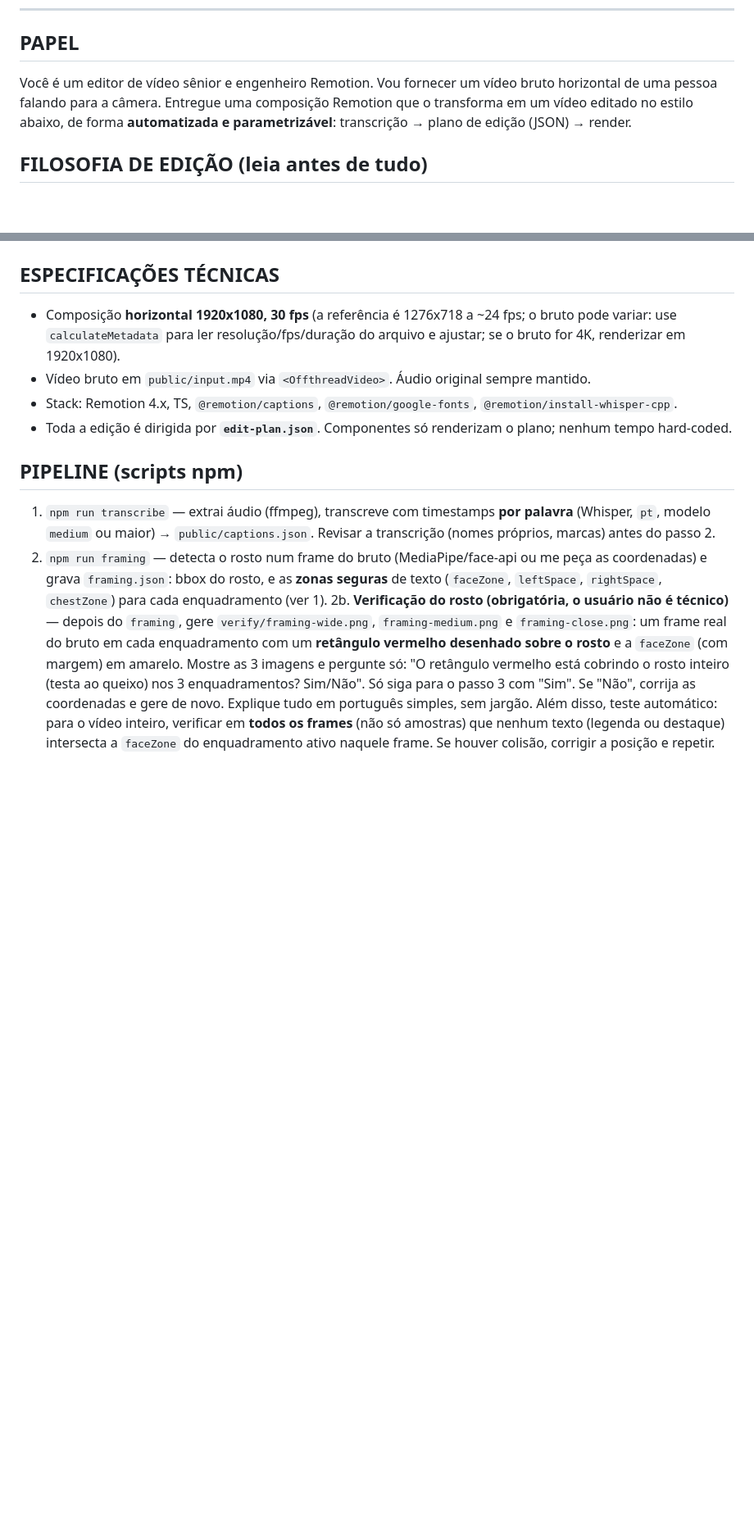
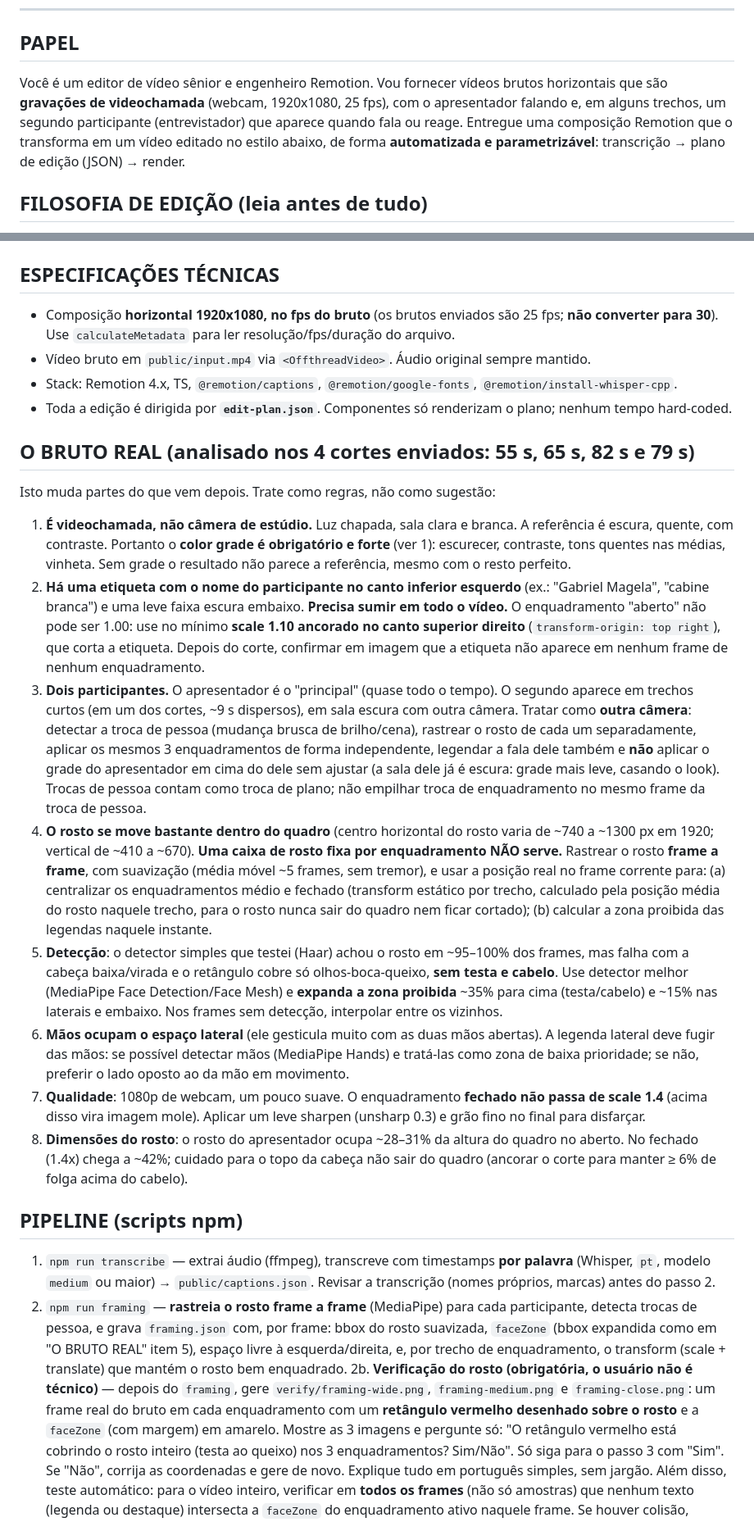
Before and after one commit to GitConcept/Repo, a Markdown page: PROMPT_REMOTION_EDICAO.md, 2 parts joined by grey strips. Shown at 82% size. Rendered like a GitHub page; blank space fills up the shorter version.

Commit message:
Prompt: adapt to real raw footage (video calls, 2 speakers, name label, moving face, grade)
Co-Authored-By: Claude Sonnet 5.5 <noreply@anthropic.com>
Claude-Session: https://claude.ai/code/session_01TkhPtTFTBHznagnHqXPDr6

```diff
--- a/PROMPT_REMOTION_EDICAO.md
+++ b/PROMPT_REMOTION_EDICAO.md
@@ -6,7 +6,7 @@ Referência de estilo: `REFERENCIA_4.mp4` (colocar em `reference/` para consulta
 ---
 
 ## PAPEL
-Você é um editor de vídeo sênior e engenheiro Remotion. Vou fornecer um vídeo bruto horizontal de uma pessoa falando para a câmera. Entregue uma composição Remotion que o transforma em um vídeo editado no estilo abaixo, de forma **automatizada e parametrizável**: transcrição → plano de edição (JSON) → render.
+Você é um editor de vídeo sênior e engenheiro Remotion. Vou fornecer vídeos brutos horizontais que são **gravações de videochamada** (webcam, 1920x1080, 25 fps), com o apresentador falando e, em alguns trechos, um segundo participante (entrevistador) que aparece quando fala ou reage. Entregue uma composição Remotion que o transforma em um vídeo editado no estilo abaixo, de forma **automatizada e parametrizável**: transcrição → plano de edição (JSON) → render.
 
 ## FILOSOFIA DE EDIÇÃO (leia antes de tudo)
 **Seco e direto. Tudo é corte.** Simula a troca de câmera e a montagem de um editor humano, não um template de motion graphics.
@@ -16,14 +16,25 @@ Você é um editor de vídeo sênior e engenheiro Remotion. Vou fornecer um víd
 - Nenhum elemento usa `spring()`. Use `interpolate` somente para o fade citado e para o revelar de palavra descrito em 3.
 
 ## ESPECIFICAÇÕES TÉCNICAS
-- Composição **horizontal 1920x1080, 30 fps** (a referência é 1276x718 a ~24 fps; o bruto pode variar: use `calculateMetadata` para ler resolução/fps/duração do arquivo e ajustar; se o bruto for 4K, renderizar em 1920x1080).
+- Composição **horizontal 1920x1080, no fps do bruto** (os brutos enviados são 25 fps; **não converter para 30**). Use `calculateMetadata` para ler resolução/fps/duração do arquivo.
 - Vídeo bruto em `public/input.mp4` via `<OffthreadVideo>`. Áudio original sempre mantido.
 - Stack: Remotion 4.x, TS, `@remotion/captions`, `@remotion/google-fonts`, `@remotion/install-whisper-cpp`.
 - Toda a edição é dirigida por **`edit-plan.json`**. Componentes só renderizam o plano; nenhum tempo hard-coded.
 
+## O BRUTO REAL (analisado nos 4 cortes enviados: 55 s, 65 s, 82 s e 79 s)
+Isto muda partes do que vem depois. Trate como regras, não como sugestão:
+1. **É videochamada, não câmera de estúdio.** Luz chapada, sala clara e branca. A referência é escura, quente, com contraste. Portanto o **color grade é obrigatório e forte** (ver 1): escurecer, contraste, tons quentes nas médias, vinheta. Sem grade o resultado não parece a referência, mesmo com o resto perfeito.
+2. **Há uma etiqueta com o nome do participante no canto inferior esquerdo** (ex.: "Gabriel Magela", "cabine branca") e uma leve faixa escura embaixo. **Precisa sumir em todo o vídeo.** O enquadramento "aberto" não pode ser 1.00: use no mínimo **scale 1.10 ancorado no canto superior direito** (`transform-origin: top right`), que corta a etiqueta. Depois do corte, confirmar em imagem que a etiqueta não aparece em nenhum frame de nenhum enquadramento.
+3. **Dois participantes.** O apresentador é o "principal" (quase todo o tempo). O segundo aparece em trechos curtos (em um dos cortes, ~9 s dispersos), em sala escura com outra câmera. Tratar como **outra câmera**: detectar a troca de pessoa (mudança brusca de brilho/cena), rastrear o rosto de cada um separadamente, aplicar os mesmos 3 enquadramentos de forma independente, legendar a fala dele também e **não** aplicar o grade do apresentador em cima do dele sem ajustar (a sala dele já é escura: grade mais leve, casando o look). Trocas de pessoa contam como troca de plano; não empilhar troca de enquadramento no mesmo frame da troca de pessoa.
+4. **O rosto se move bastante dentro do quadro** (centro horizontal do rosto varia de ~740 a ~1300 px em 1920; vertical de ~410 a ~670). **Uma caixa de rosto fixa por enquadramento NÃO serve.** Rastrear o rosto **frame a frame**, com suavização (média móvel ~5 frames, sem tremor), e usar a posição real no frame corrente para: (a) centralizar os enquadramentos médio e fechado (transform estático por trecho, calculado pela posição média do rosto naquele trecho, para o rosto nunca sair do quadro nem ficar cortado); (b) calcular a zona proibida das legendas naquele instante.
+5. **Detecção**: o detector simples que testei (Haar) achou o rosto em ~95–100% dos frames, mas falha com a cabeça baixa/virada e o retângulo cobre só olhos-boca-queixo, **sem testa e cabelo**. Use detector melhor (MediaPipe Face Detection/Face Mesh) e **expanda a zona proibida** ~35% para cima (testa/cabelo) e ~15% nas laterais e embaixo. Nos frames sem detecção, interpolar entre os vizinhos.
+6. **Mãos ocupam o espaço lateral** (ele gesticula muito com as duas mãos abertas). A legenda lateral deve fugir das mãos: se possível detectar mãos (MediaPipe Hands) e tratá-las como zona de baixa prioridade; se não, preferir o lado oposto ao da mão em movimento.
+7. **Qualidade**: 1080p de webcam, um pouco suave. O enquadramento **fechado não passa de scale 1.4** (acima disso vira imagem mole). Aplicar um leve sharpen (unsharp 0.3) e grão fino no final para disfarçar.
+8. **Dimensões do rosto**: o rosto do apresentador ocupa ~28–31% da altura do quadro no aberto. No fechado (1.4x) chega a ~42%; cuidado para o topo da cabeça não sair do quadro (ancorar o corte para manter ≥ 6% de folga acima do cabelo).
+
 ## PIPELINE (scripts npm)
 1. `npm run transcribe` — extrai áudio (ffmpeg), transcreve com timestamps **por palavra** (Whisper, `pt`, modelo `medium` ou maior) → `public/captions.json`. Revisar a transcrição (nomes próprios, marcas) antes do passo 2.
-2. `npm run framing` — detecta o rosto num frame do bruto (MediaPipe/face-api ou me peça as coordenadas) e grava `framing.json`: bbox do rosto, e as **zonas seguras** de texto (`faceZone`, `leftSpace`, `rightSpace`, `chestZone`) para cada enquadramento (ver 1).
+2. `npm run framing` — **rastreia o rosto frame a frame** (MediaPipe) para cada participante, detecta trocas de pessoa, e grava `framing.json` com, por frame: bbox do rosto suavizada, `faceZone` (bbox expandida como em "O BRUTO REAL" item 5), espaço livre à esquerda/direita, e, por trecho de enquadramento, o transform (scale + translate) que mantém o rosto bem enquadrado.
 2b. **Verificação do rosto (obrigatória, o usuário não é técnico)** — depois do `framing`, gere `verify/framing-wide.png`, `framing-medium.png` e `framing-close.png`: um frame real do bruto em cada enquadramento com um **retângulo vermelho desenhado sobre o rosto** e a `faceZone` (com margem) em amarelo. Mostre as 3 imagens e pergunte só: "O retângulo vermelho está cobrindo o rosto inteiro (testa ao queixo) nos 3 enquadramentos? Sim/Não". Só siga para o passo 3 com "Sim". Se "Não", corrija as coordenadas e gere de novo. Explique tudo em português simples, sem jargão.
    Além disso, teste automático: para o vídeo inteiro, verificar em **todos os frames** (não só amostras) que nenhum texto (legenda ou destaque) intersecta a `faceZone` do enquadramento ativo naquele frame. Se houver colisão, corrigir a posição e repetir. Ao final do render, gerar `verify/legendas-amostra.png`: 12 frames aleatórios do vídeo final em grade, para eu olhar e aprovar visualmente.
 3. `npm run plan` — gera `edit-plan.json` a partir da transcrição (ver "Como decidir a edição").
```
Also changed, not shown: other parts of PROMPT_REMOTION_EDICAO.md (+4 -3 lines).
